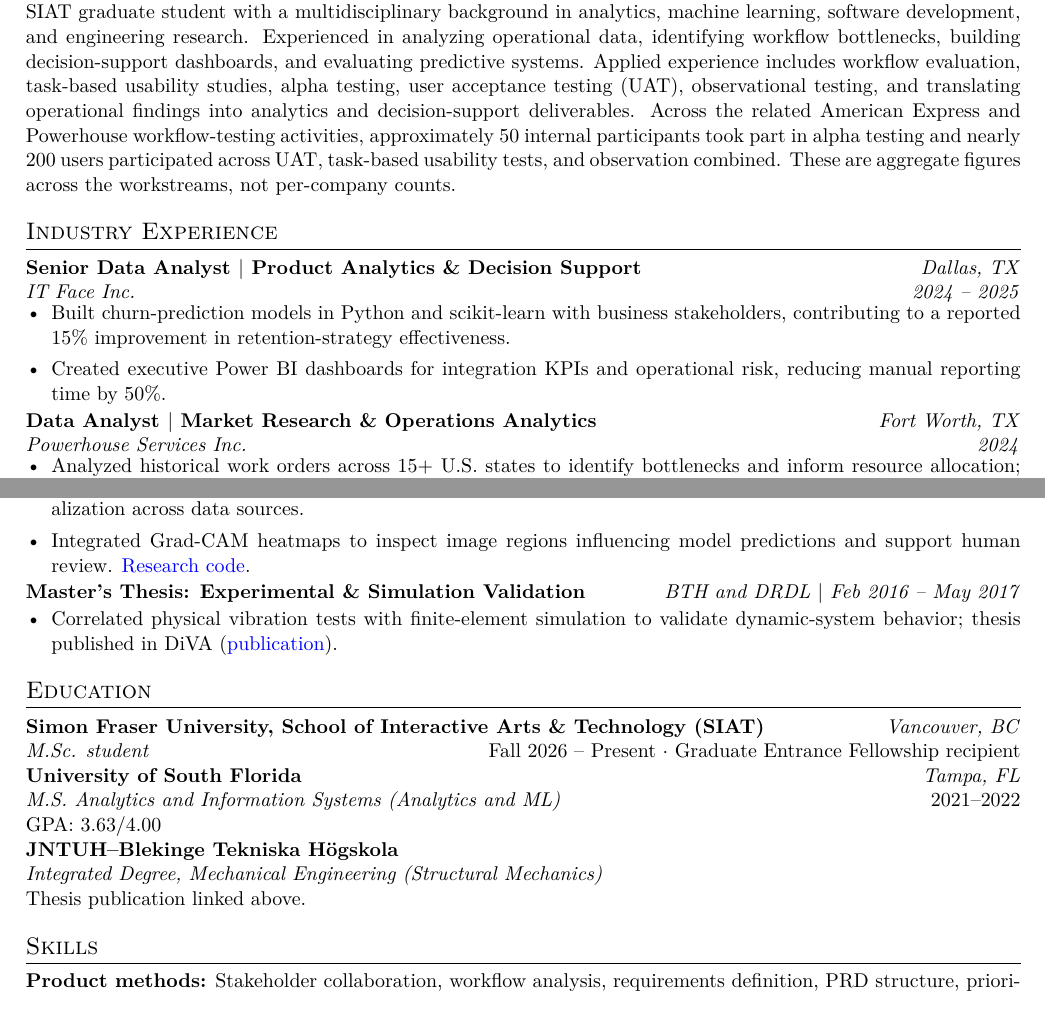
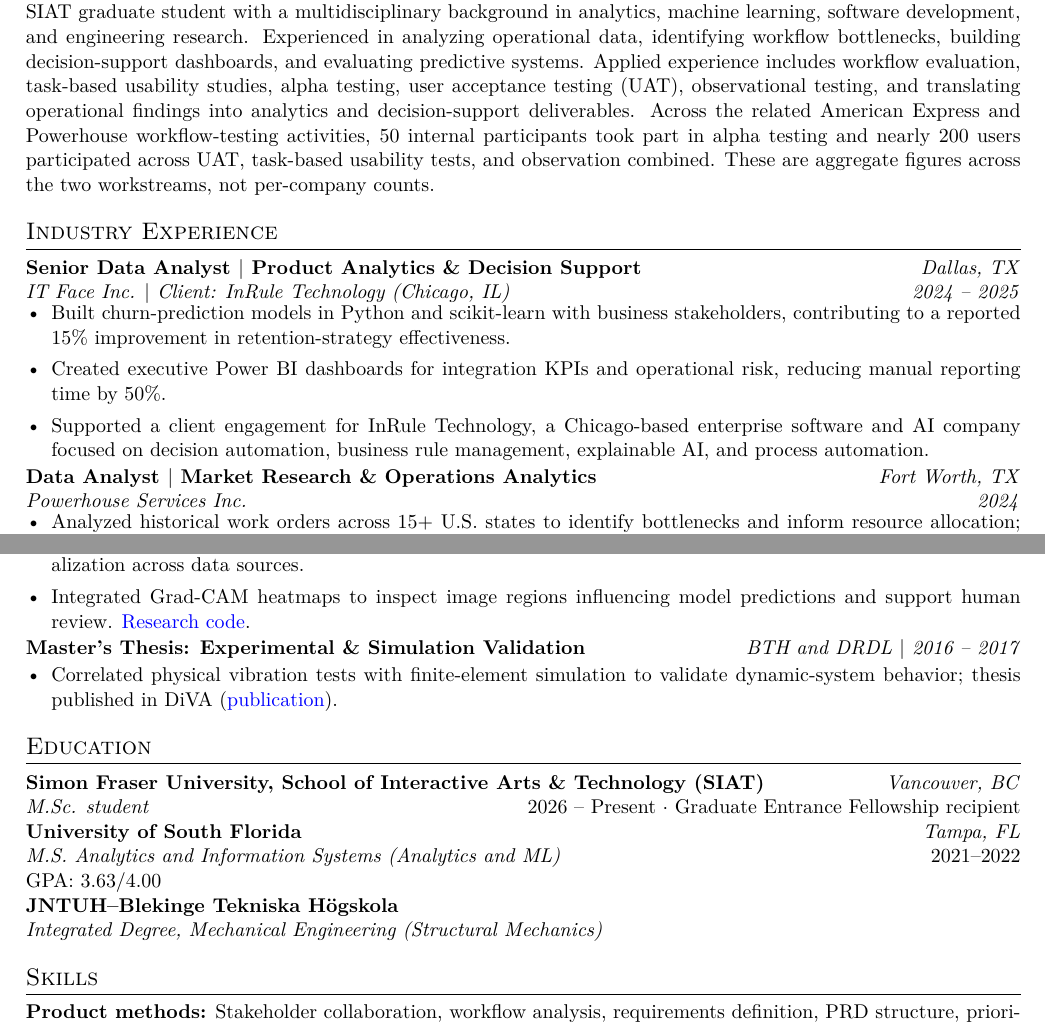
Before and after one commit to shivkammadari23/shivkammadari23.github.io, a LaTeX CV (resume-final.tex): two parts of pages 1 and 2 of 2, joined at a grey line, cut so that both start at the same text. Compiled offline with pdfLaTeX.

Commit message:
Update resume with InRule client, education, and user testing details

```diff
--- a/resume-final.tex
+++ b/resume-final.tex
@@ -13,10 +13,10 @@
 {\large\bfseries Graduate Product Management $|$ Decision-Support Systems $|$ AI \& Analytics}\\[4pt]
 \href{mailto:ssk63@sfu.ca}{ssk63@sfu.ca} $\cdot$ (813) 585-6404 $\cdot$ \href{https://shivkammadari23.github.io/}{Portfolio} $\cdot$ \href{https://github.com/shivkammadari23}{GitHub} $\cdot$ \href{https://scholar.google.com/citations?hl=en\&user=CRAJqL0AAAAJ}{Google Scholar}\end{center}\vspace{-6pt}
 \section{Profile}
-SIAT graduate student with a multidisciplinary background in analytics, machine learning, software development, and engineering research. Experienced in analyzing operational data, identifying workflow bottlenecks, building decision-support dashboards, and evaluating predictive systems. Applied experience includes workflow evaluation, task-based usability studies, alpha testing, user acceptance testing (UAT), observational testing, and translating operational findings into analytics and decision-support deliverables. Across the related American Express and Powerhouse workflow-testing activities, approximately 50 internal participants took part in alpha testing and nearly 200 users participated across UAT, task-based usability tests, and observation combined. These are aggregate figures across the workstreams, not per-company counts.
+SIAT graduate student with a multidisciplinary background in analytics, machine learning, software development, and engineering research. Experienced in analyzing operational data, identifying workflow bottlenecks, building decision-support dashboards, and evaluating predictive systems. Applied experience includes workflow evaluation, task-based usability studies, alpha testing, user acceptance testing (UAT), observational testing, and translating operational findings into analytics and decision-support deliverables. Across the related American Express and Powerhouse workflow-testing activities, 50 internal participants took part in alpha testing and nearly 200 users participated across UAT, task-based usability tests, and observation combined. These are aggregate figures across the two workstreams, not per-company counts.
 \section{Industry Experience}
-\job{Senior Data Analyst $|$ Product Analytics \& Decision Support}{Dallas, TX}{IT Face Inc.}{2024 -- 2025}
-\begin{itemize}\item Built churn-prediction models in Python and scikit-learn with business stakeholders, contributing to a reported 15\% improvement in retention-strategy effectiveness.\item Created executive Power BI dashboards for integration KPIs and operational risk, reducing manual reporting time by 50\%.\end{itemize}
+\job{Senior Data Analyst $|$ Product Analytics \& Decision Support}{Dallas, TX}{IT Face Inc. $|$ Client: InRule Technology (Chicago, IL)}{2024 -- 2025}
+\begin{itemize}\item Built churn-prediction models in Python and scikit-learn with business stakeholders, contributing to a reported 15\% improvement in retention-strategy effectiveness.\item Created executive Power BI dashboards for integration KPIs and operational risk, reducing manual reporting time by 50\%.\item Supported a client engagement for InRule Technology, a Chicago-based enterprise software and AI company focused on decision automation, business rule management, explainable AI, and process automation.\end{itemize}
 \job{Data Analyst $|$ Market Research \& Operations Analytics}{Fort Worth, TX}{Powerhouse Services Inc.}{2024}
 \begin{itemize}\item Analyzed historical work orders across 15+ U.S. states to identify bottlenecks and inform resource allocation; workflow analysis was associated with a reported 25\% improvement in resource-allocation efficiency.\item Forecast service demand using SQL, Excel, and time-series analysis; improved reported forecast accuracy by 35\%.\item Conducted task-based usability studies, workflow-testing sessions, and observational reviews with operational users to assess work-order information and service-planning tasks; synthesized friction points into workflow and reporting recommendations.\item Automated executive reporting workflows, reducing monthly preparation time by 60\%.\end{itemize}
 \job{Data Analyst $|$ Service Workflow \& Model Analytics}{Sunrise, FL}{American Express}{2023 -- 2024}
@@ -31,15 +31,15 @@ SIAT graduate student with a multidisciplinary background in analytics, machine
 \section{Applied Research}
 \textbf{Human-in-the-Loop AI: Domain Shift \& Model Explainability}\\\textit{University of South Florida}\hfill\textit{2021--2022}
 \begin{itemize}\item Studied domain shift and transferability in deep-learning medical-image analysis using NIH ChestX-ray14; adapted a ResNet-based approach into IMPACT-Net.\item Developed preprocessing, normalization, augmentation, and balanced-sampling workflows to investigate generalization across data sources.\item Integrated Grad-CAM heatmaps to inspect image regions influencing model predictions and support human review. \href{https://github.com/shivkammadari23/Image-Classification-Deep-Learning-Researchstudy.git}{Research code}.\end{itemize}
-\textbf{Master's Thesis: Experimental \& Simulation Validation}\hfill\textit{BTH and DRDL $|$ Feb 2016 -- May 2017}
+\textbf{Master's Thesis: Experimental \& Simulation Validation}\hfill\textit{BTH and DRDL $|$ 2016 -- 2017}
 \begin{itemize}\item Correlated physical vibration tests with finite-element simulation to validate dynamic-system behavior; thesis published in DiVA (\href{http://bth.diva-portal.org/smash/record.jsf?pid=diva2:1131591}{publication}).\end{itemize}
 \section{Education}
 \textbf{Simon Fraser University, School of Interactive Arts \& Technology (SIAT)}\hfill\textit{Vancouver, BC}\\
-\textit{M.Sc. student}\hfill Fall 2026 -- Present $\cdot$ Graduate Entrance Fellowship recipient\par
+\textit{M.Sc. student}\hfill 2026 -- Present $\cdot$ Graduate Entrance Fellowship recipient\par
 \textbf{University of South Florida}\hfill\textit{Tampa, FL}\\
 \textit{M.S. Analytics and Information Systems (Analytics and ML)}\hfill 2021--2022\\GPA: 3.63/4.00\par
 \textbf{JNTUH--Blekinge Tekniska H\"ogskola}\\
-\textit{Integrated Degree, Mechanical Engineering (Structural Mechanics)}\\Thesis publication linked above.
+\textit{Integrated Degree, Mechanical Engineering (Structural Mechanics)}
 \section{Skills}
 \textbf{Product methods:} Stakeholder collaboration, workflow analysis, requirements definition, PRD structure, prioritization, acceptance criteria, metric design, prototype development, usability validation, human-in-the-loop design\\
 \textbf{Analytics \& experimentation:} Python, SQL, scikit-learn, TensorFlow, PyTorch, A/B testing, forecasting, model evaluation, explainable AI (Grad-CAM)\\
```
